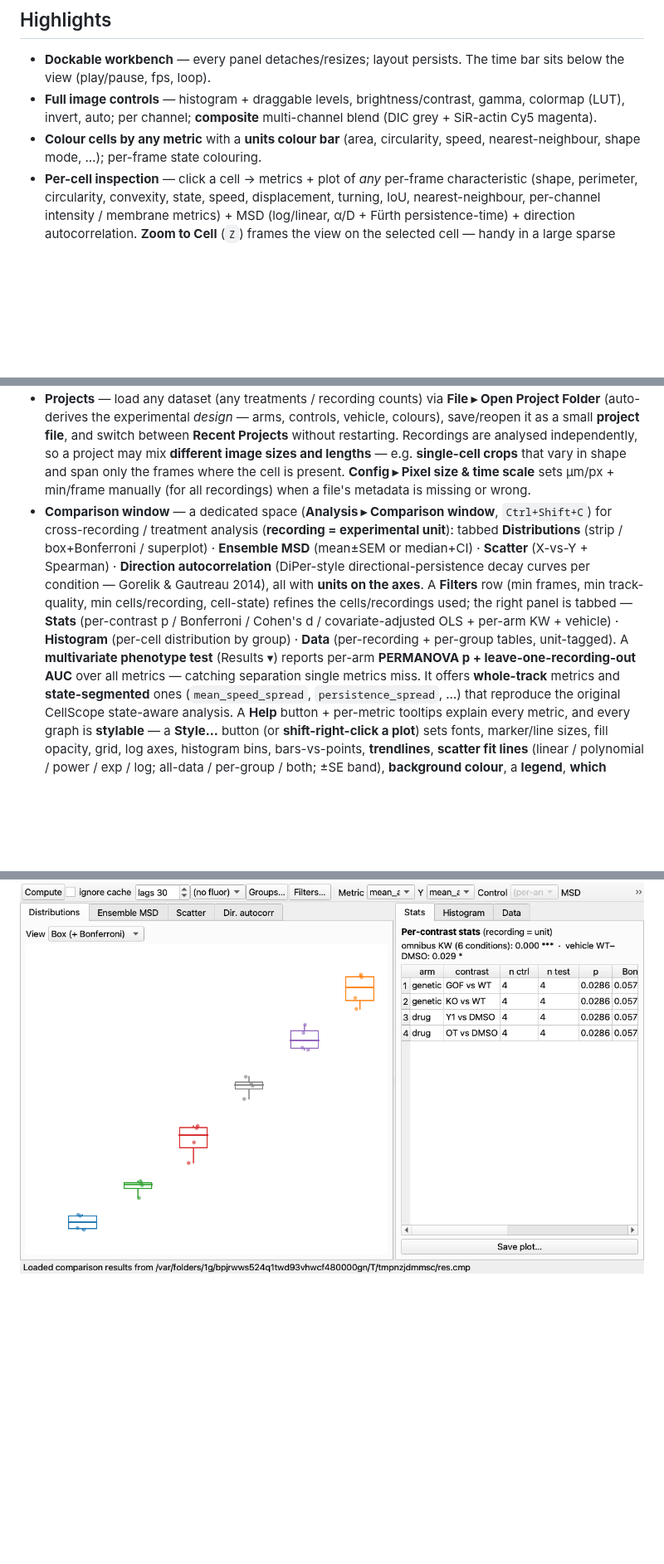
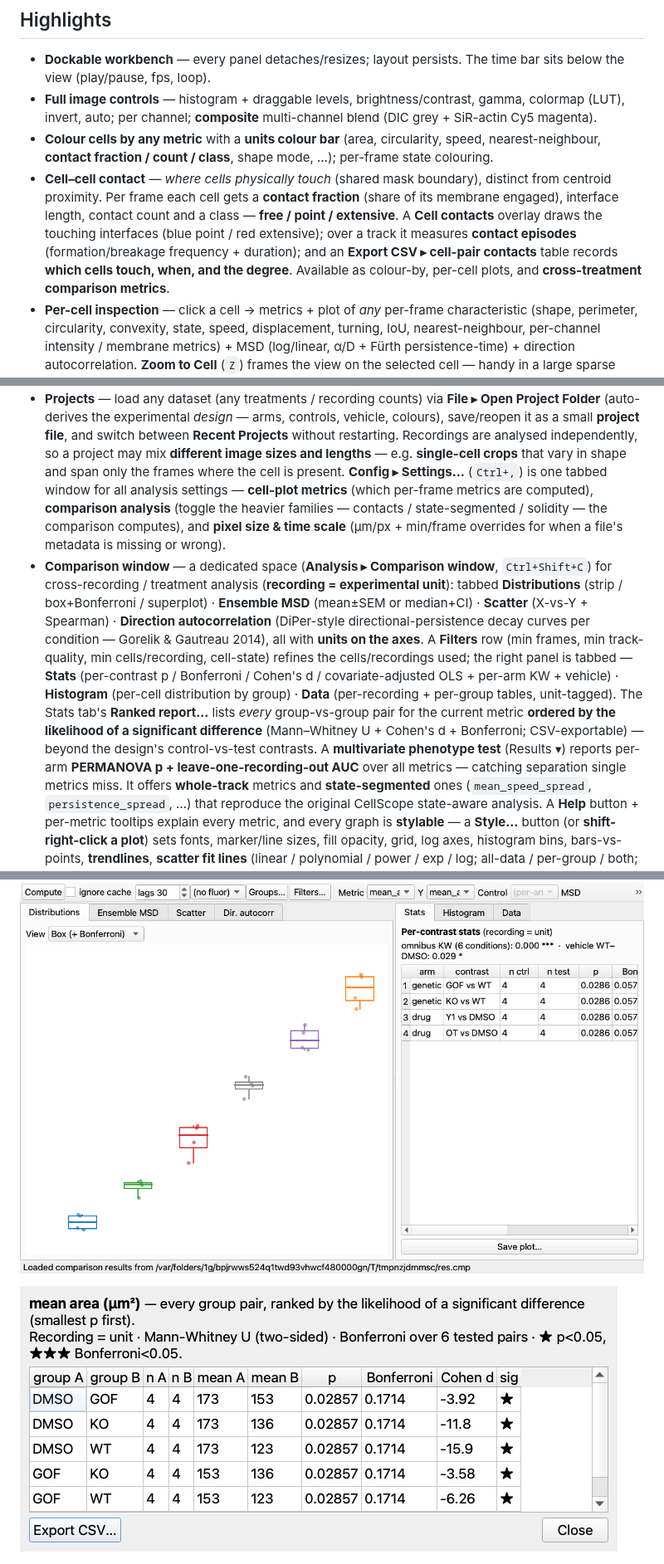
Before and after one commit to gddickinson/cellscope_analysis, a Markdown page: README.md, 3 parts joined by grey strips. Shown at 83% size. GitHub-like rendering; pictures changed too: docs/screenshots/ranked_report.png (added); blank space fills up the shorter version.

```diff
--- a/README.md
+++ b/README.md
@@ -21,7 +21,16 @@ package does the maths. Built for a **PIEZO1** keratinocyte-migration study
   gamma, colormap (LUT), invert, auto; per channel; **composite** multi-channel
   blend (DIC grey + SiR-actin Cy5 magenta).
 - **Colour cells by any metric** with a **units colour bar** (area, circularity,
-  speed, nearest-neighbour, shape mode, …); per-frame state colouring.
+  speed, nearest-neighbour, **contact fraction / count / class**, shape mode, …);
+  per-frame state colouring.
+- **Cell–cell contact** — *where cells physically touch* (shared mask boundary),
+  distinct from centroid proximity. Per frame each cell gets a **contact fraction**
+  (share of its membrane engaged), interface length, contact count and a class —
+  **free / point / extensive**. A **Cell contacts** overlay draws the touching
+  interfaces (blue point / red extensive); over a track it measures **contact
+  episodes** (formation/breakage frequency + duration); and an **Export CSV ▸
+  cell-pair contacts** table records **which cells touch, when, and the degree**.
+  Available as colour-by, per-cell plots, and **cross-treatment comparison metrics**.
 - **Per-cell inspection** — click a cell → metrics + plot of *any* per-frame
   characteristic (shape, perimeter, circularity, convexity, state, speed,
   displacement, turning, IoU, nearest-neighbour, per-channel intensity / membrane
@@ -55,8 +64,11 @@ package does the maths. Built for a **PIEZO1** keratinocyte-migration study
   switch between **Recent Projects** without restarting. Recordings are analysed
   independently, so a project may mix **different image sizes and lengths** —
   e.g. **single-cell crops** that vary in shape and span only the frames where the
-  cell is present. **Config ▸ Pixel size & time scale** sets µm/px + min/frame
-  manually (for all recordings) when a file's metadata is missing or wrong.
+  cell is present. **Config ▸ Settings…** (`Ctrl+,`) is one tabbed window for all
+  analysis settings — **cell-plot metrics** (which per-frame metrics are computed),
+  **comparison analysis** (toggle the heavier families — contacts / state-segmented
+  / solidity — the comparison computes), and **pixel size & time scale** (µm/px +
+  min/frame overrides for when a file's metadata is missing or wrong).
 - **Comparison window** — a dedicated space (**Analysis ▸ Comparison window**,
   `Ctrl+Shift+C`) for cross-recording / treatment analysis (**recording =
   experimental unit**): tabbed **Distributions** (strip / box+Bonferroni /
@@ -68,9 +80,12 @@ package does the maths. Built for a **PIEZO1** keratinocyte-migration study
   used; the right panel is tabbed — **Stats** (per-contrast p / Bonferroni /
   Cohen's d / covariate-adjusted OLS + per-arm KW + vehicle) · **Histogram**
   (per-cell distribution by group) · **Data** (per-recording + per-group tables,
-  unit-tagged). A **multivariate phenotype test** (Results ▾) reports per-arm
-  **PERMANOVA p + leave-one-recording-out AUC** over all metrics — catching
-  separation single metrics miss. It offers **whole-track** metrics and
+  unit-tagged). The Stats tab's **Ranked report…** lists *every* group-vs-group
+  pair for the current metric **ordered by the likelihood of a significant
+  difference** (Mann–Whitney U + Cohen's d + Bonferroni; CSV-exportable) — beyond
+  the design's control-vs-test contrasts. A **multivariate phenotype test**
+  (Results ▾) reports per-arm **PERMANOVA p + leave-one-recording-out AUC** over all
+  metrics — catching separation single metrics miss. It offers **whole-track** metrics and
   **state-segmented** ones
   (`mean_speed_spread`, `persistence_spread`, …) that reproduce the original
   CellScope state-aware analysis. A **Help** button + per-metric tooltips explain
@@ -117,4 +136,6 @@ retracting edges (negative r, highly significant):*
 ![the Comparison window — a metric across conditions (recording = unit), arm-aware box plots + filters + per-contrast stats table](docs/screenshots/comparison.png)
+
+![the Stats-tab Ranked report — every group pair for the current metric, ranked by the likelihood of a significant difference (Mann–Whitney U + Cohen's d + Bonferroni); synthetic data](docs/screenshots/ranked_report.png)
 
 ![the Comparison window Histogram tab — per-cell distribution by group, units on the axis](docs/screenshots/comparison_histogram.png)
 
```
Also changed, not shown: other parts of README.md (+11 -6 lines), SESSION_LOG.md (+23 -0 lines), docs/screenshots/contacts.png (added), docs/screenshots/settings.png (added), 3 other files.
